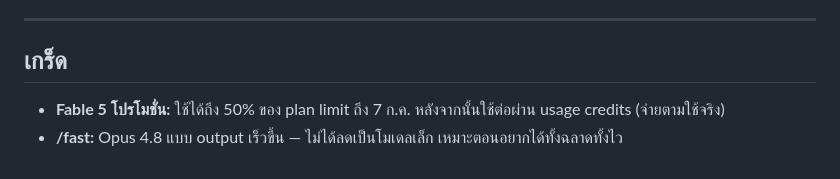
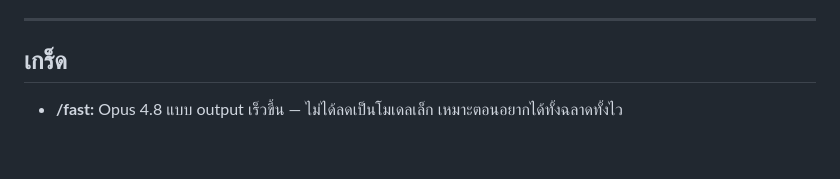
Before and after one commit to zgame555/how-to-use-claude, a Markdown page: README.md, the part around the change. Drawn GitHub-style.

Commit message:
ลบข้อมูลโปรโมชั่น Fable 5 จาก README.md

```diff
--- a/README.md
+++ b/README.md
@@ -203,5 +203,4 @@ default: Sonnet 5 ทุกอย่าง
 
 ## เกร็ด
 
-- **Fable 5 โปรโมชั่น:** ใช้ได้ถึง 50% ของ plan limit ถึง 7 ก.ค. หลังจากนั้นใช้ต่อผ่าน usage credits (จ่ายตามใช้จริง)
 - **/fast:** Opus 4.8 แบบ output เร็วขึ้น — ไม่ได้ลดเป็นโมเดลเล็ก เหมาะตอนอยากได้ทั้งฉลาดทั้งไว
```
